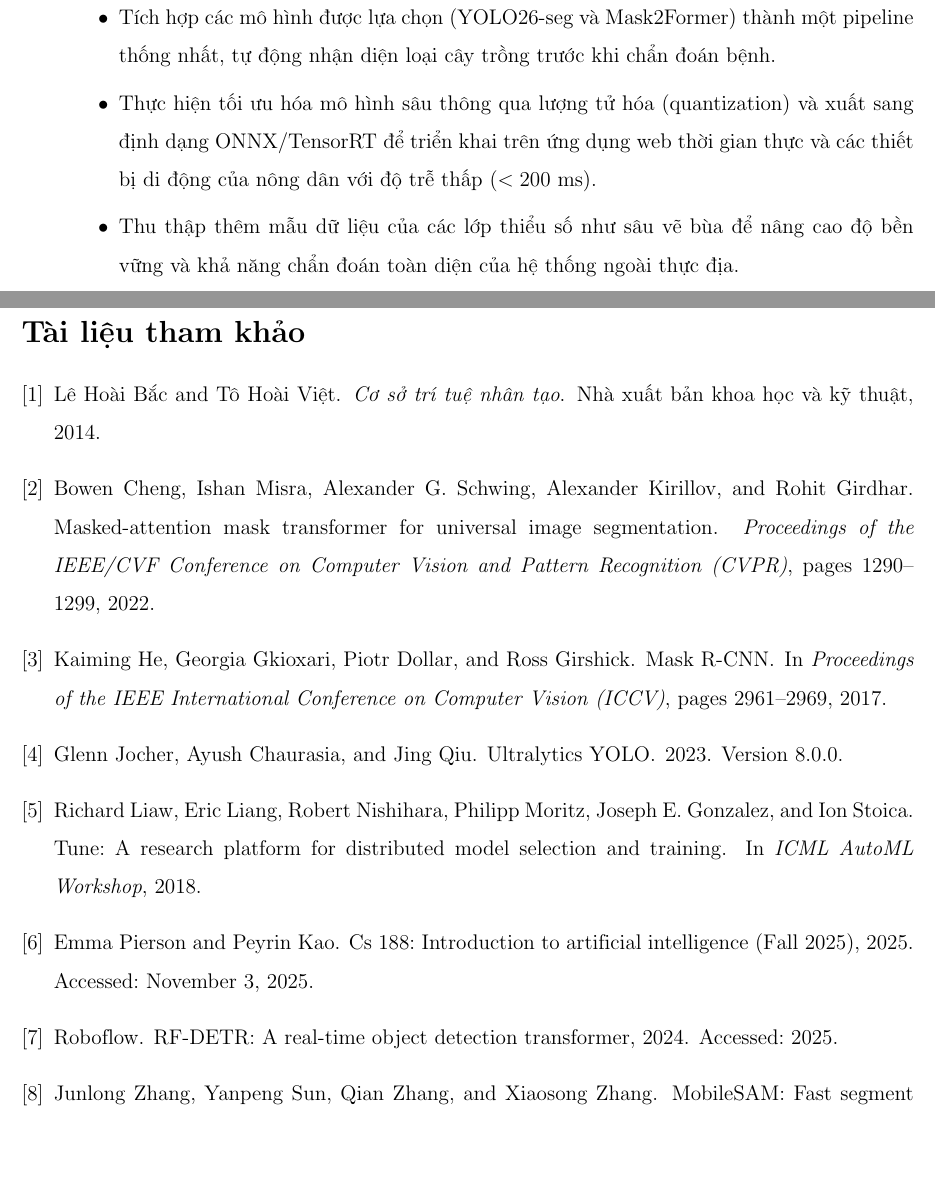
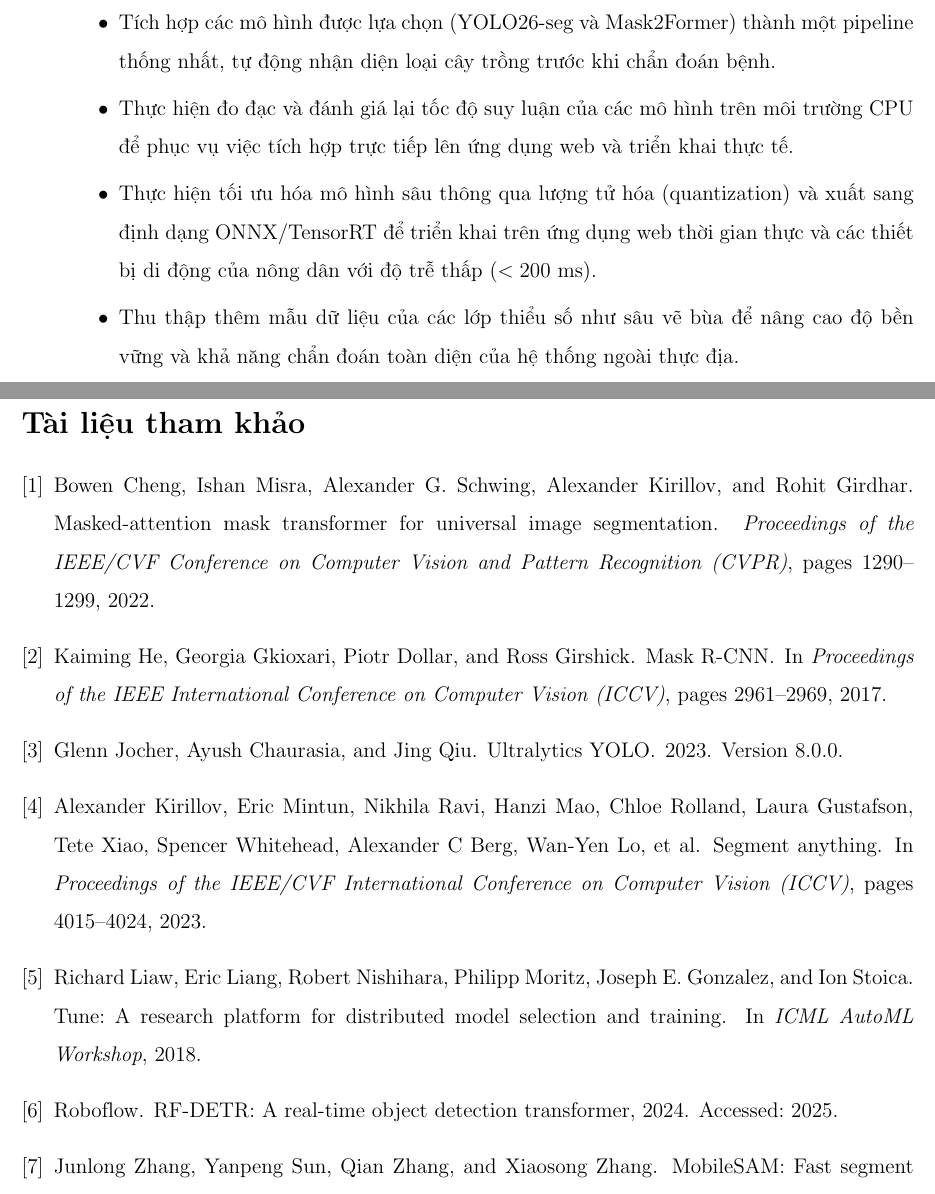
Before and after one commit to nh-atuan/ml-vietnam-plant-disease-detection, a LaTeX document (report/main.tex, which reads report/content/07_conclusion.tex, report/ref/ref.bib): two parts of pages 60 and 61 of 61 before the commit and two parts of pages 62 and 63 of 63 after it, joined at a grey line, cut so that both start at the same text, the shorter picture padded with empty space. Compiled offline with pdfLaTeX.

Commit message:
docs(report): update project title, table formatting, GPU notes, and references
- Change report title in main.tex to reflect the instance segmentation task.
- Adjust global table arraystretch spacing to 1.5 to prevent cramped text.
- Add notes indicating inference times are measured on GPU (except MobileSAM).
- Split and constrain height on Mask2Former prediction figures to prevent page overflow.
- Add CPU evaluation as a future development direction in conclusion.tex.
- Clean up ref.bib by removing unrelated references and adding the SAM paper.

```diff
--- a/report/content/07_conclusion.tex
+++ b/report/content/07_conclusion.tex
@@ -20,6 +20,7 @@
           \end{itemize}
     \item Hướng phát triển tiếp theo:\begin{itemize}
               \item Tích hợp các mô hình được lựa chọn (YOLO26-seg và Mask2Former) thành một pipeline thống nhất, tự động nhận diện loại cây trồng trước khi chẩn đoán bệnh.
+              \item Thực hiện đo đạc và đánh giá lại tốc độ suy luận của các mô hình trên môi trường CPU để phục vụ việc tích hợp trực tiếp lên ứng dụng web và triển khai thực tế.
               \item Thực hiện tối ưu hóa mô hình sâu thông qua lượng tử hóa (quantization) và xuất sang định dạng ONNX/TensorRT để triển khai trên ứng dụng web thời gian thực và các thiết bị di động của nông dân với độ trễ thấp ($< 200$ ms).
               \item Thu thập thêm mẫu dữ liệu của các lớp thiểu số như sâu vẽ bùa để nâng cao độ bền vững và khả năng chẩn đoán toàn diện của hệ thống ngoài thực địa.
           \end{itemize}
--- a/report/main.tex
+++ b/report/main.tex
@@ -27,6 +27,9 @@
 % Thiết lập khoảng cách (skip) là 0.2cm cho tất cả các hình
 \captionsetup[figure]{skip=0.2cm}
 
+% Thiết lập khoảng cách giữa các dòng trong bảng (row spacing)
+\renewcommand{\arraystretch}{1.5}
+
 % Optional: graphic path
 % \graphicspath{PATH_TO_GRAPHIC_FOLDER}
 
@@ -39,7 +42,7 @@
 
 % Define course name, report name and report title.
 \newcommand{\coursename}{CSC14005 - Nhập môn học máy}
-\newcommand{\reportname}{Hệ thống chẩn đoán bệnh trên lá cây nông nghiệp đặc sản (Cà phê/Lúa) hỗ trợ nông dân}
+\newcommand{\reportname}{Hệ thống phân vùng thực thể chẩn đoán bệnh trên lá cây nông nghiệp đặc sản (Cà phê/Lúa) hỗ trợ nông dân}
 \newcommand{\reporttitle}{BÁO CÁO VỀ MÔ HÌNH}
 
 \newcommand{\studentname}{Nguyễn Hồ Anh Tuấn - 23120185 \\ Lê Xuân Trí - 23120099 \\ Đàm Tiến Đạt - 23120118 \\ Tống Thanh Phúc - 23120158\\ Dương Tuấn Anh - 23120208}
--- a/report/ref/ref.bib
+++ b/report/ref/ref.bib
@@ -1,17 +1,9 @@
-@book{citation-key,
-    author = "Lê Hoài Bắc and Tô Hoài Việt",
-    title = "Cơ sở trí tuệ nhân tạo",
-    publisher = "Nhà xuất bản khoa học và kỹ thuật",
-    year = "2014"
-}
-
-@misc{cs188_fall2025,
-  author       = {Emma Pierson and Peyrin Kao},
-  title        = {CS 188: Introduction to Artificial Intelligence ({F}all 2025)},
-  organization = {University of California, Berkeley},
-  year         = {2025},
-  url          = {https://inst.eecs.berkeley.edu/~cs188/fa25/},
-  note         = {Accessed: November 3, 2025}
+@inproceedings{kirillov2023segment,
+  title={Segment Anything},
+  author={Kirillov, Alexander and Mintun, Eric and Ravi, Nikhila and Mao, Hanzi and Rolland, Chloe and Gustafson, Laura and Xiao, Tete and Whitehead, Spencer and Berg, Alexander C and Lo, Wan-Yen and others},
+  booktitle={Proceedings of the IEEE/CVF International Conference on Computer Vision (ICCV)},
+  pages={4015--4024},
+  year={2023}
 }
 
 @inproceedings{he2017maskrcnn,
```
Also changed, not shown: report/content/05_results.tex (+13 -14 lines).
